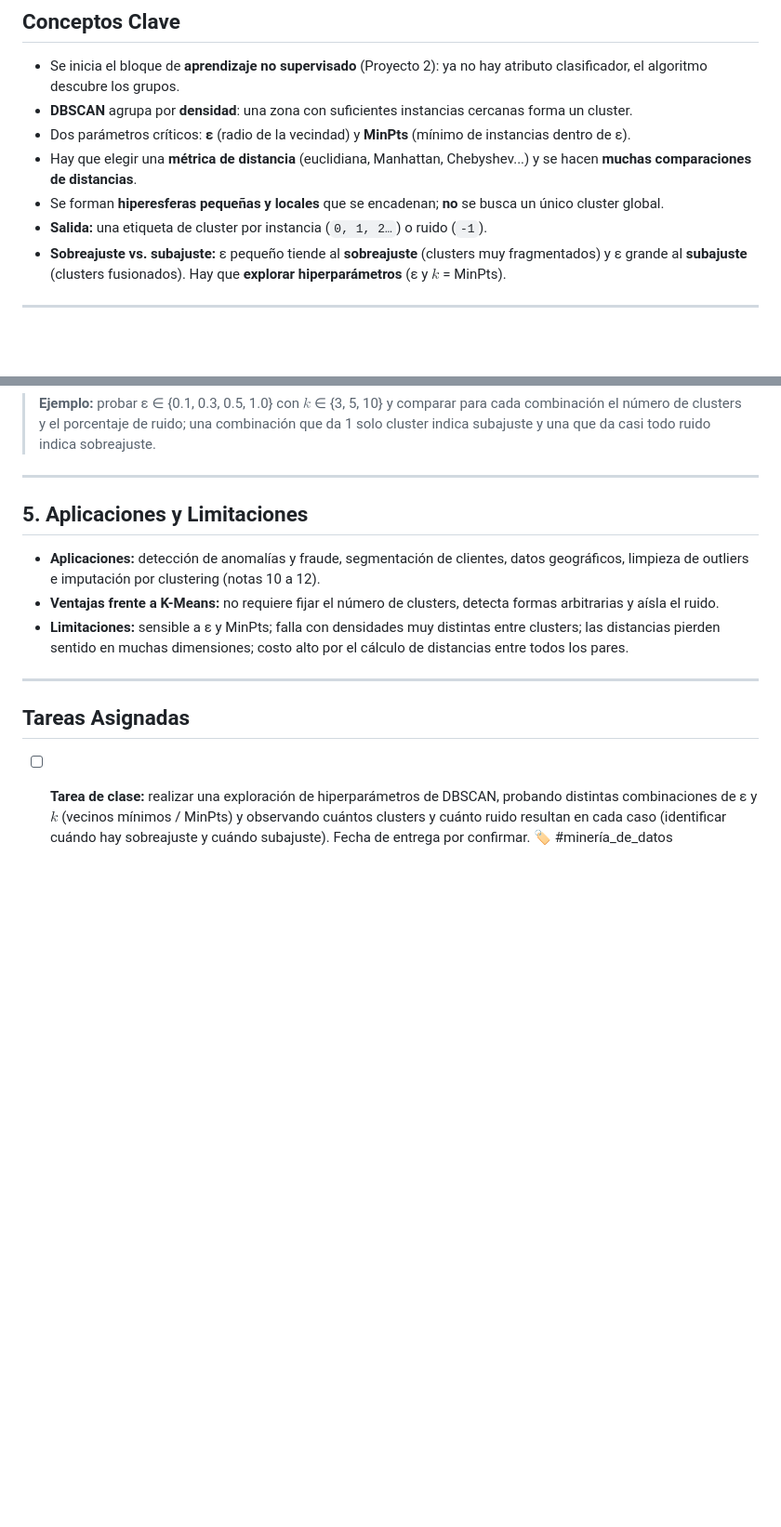
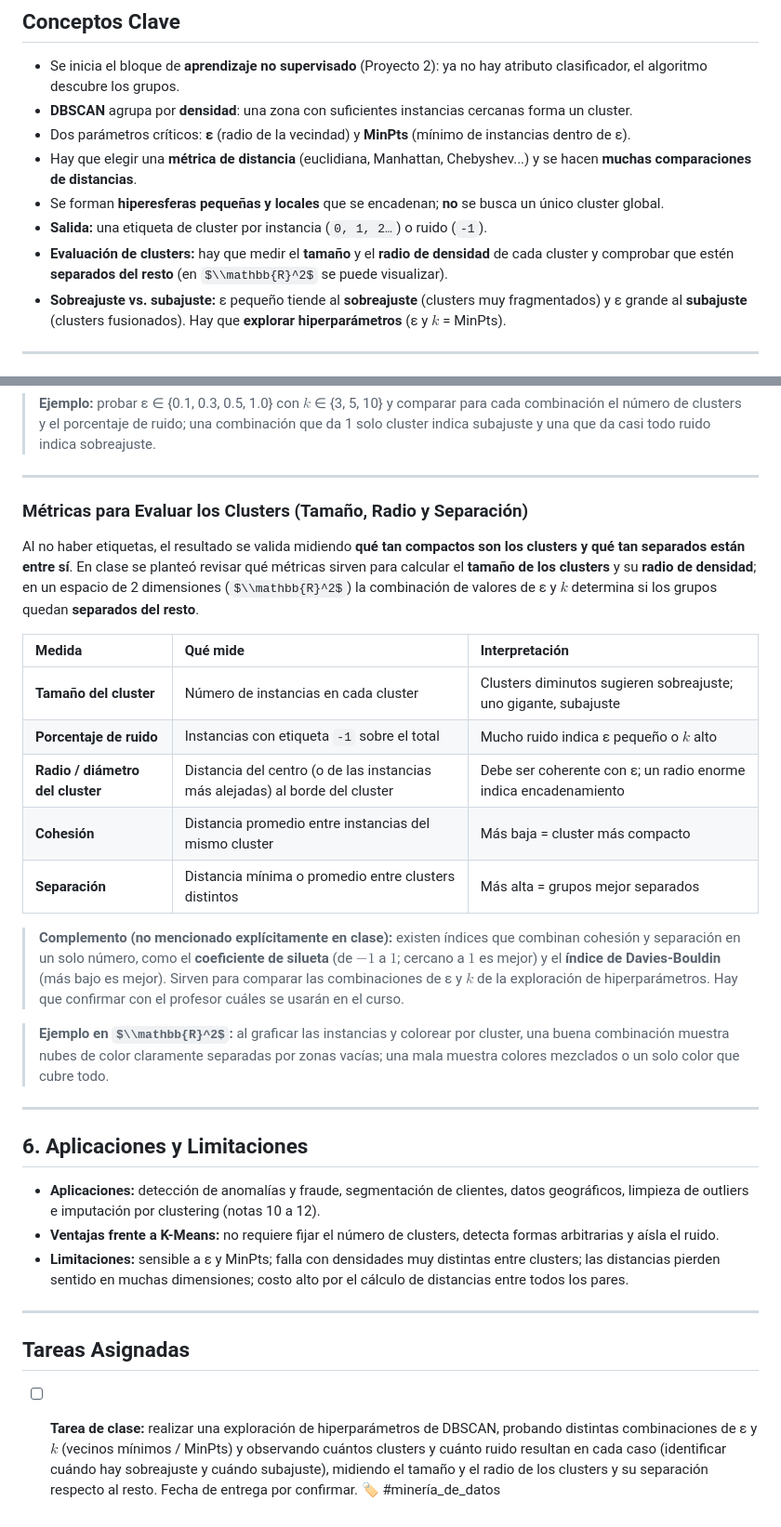
Before and after one commit to Eddyfals0/notas-obsidia-oto-o-2026, a Markdown page: minería de datos/21. Clustering por Densidad - Algoritmo DBSCAN, Parámetros Críticos y Métricas de Distancia.md, 2 parts joined by grey strips. Shown at 93% size. GitHub-like rendering; some formulas as TeX source; blank space fills up the shorter version.

Commit message:
docs(minería de datos): agregar métricas de evaluación de clusters (tamaño, radio, cohesión y separación) a sesión 21

```diff
--- a/minería de datos/21. Clustering por Densidad - Algoritmo DBSCAN, Parámetros Críticos y Métricas de Distancia.md
+++ b/minería de datos/21. Clustering por Densidad - Algoritmo DBSCAN, Parámetros Críticos y Métricas de Distancia.md
@@ -30,6 +30,7 @@ tags:
 - Hay que elegir una **métrica de distancia** (euclidiana, Manhattan, Chebyshev...) y se hacen **muchas comparaciones de distancias**.
 - Se forman **hiperesferas pequeñas y locales** que se encadenan; **no** se busca un único cluster global.
 - **Salida:** una etiqueta de cluster por instancia (`0, 1, 2…`) o ruido (`-1`).
+- **Evaluación de clusters:** hay que medir el **tamaño** y el **radio de densidad** de cada cluster y comprobar que estén **separados del resto** (en $\\mathbb{R}^2$ se puede visualizar).
 - **Sobreajuste vs. subajuste:** ε pequeño tiende al **sobreajuste** (clusters muy fragmentados) y ε grande al **subajuste** (clusters fusionados). Hay que **explorar hiperparámetros** (ε y $k$ = MinPts).
 
 ---
@@ -127,7 +128,24 @@ En clase se observó qué pasa al mover el radio, con la analogía de los concep
 
 ---
 
-## 5. Aplicaciones y Limitaciones
+### Métricas para Evaluar los Clusters (Tamaño, Radio y Separación)
+Al no haber etiquetas, el resultado se valida midiendo **qué tan compactos son los clusters y qué tan separados están entre sí**. En clase se planteó revisar qué métricas sirven para calcular el **tamaño de los clusters** y su **radio de densidad**; en un espacio de 2 dimensiones ($\\mathbb{R}^2$) la combinación de valores de ε y $k$ determina si los grupos quedan **separados del resto**.
+
+| Medida | Qué mide | Interpretación |
+|:---|:---|:---|
+| **Tamaño del cluster** | Número de instancias en cada cluster | Clusters diminutos sugieren sobreajuste; uno gigante, subajuste |
+| **Porcentaje de ruido** | Instancias con etiqueta `-1` sobre el total | Mucho ruido indica ε pequeño o $k$ alto |
+| **Radio / diámetro del cluster** | Distancia del centro (o de las instancias más alejadas) al borde del cluster | Debe ser coherente con ε; un radio enorme indica encadenamiento |
+| **Cohesión** | Distancia promedio entre instancias del mismo cluster | Más baja = cluster más compacto |
+| **Separación** | Distancia mínima o promedio entre clusters distintos | Más alta = grupos mejor separados |
+
+> **Complemento (no mencionado explícitamente en clase):** existen índices que combinan cohesión y separación en un solo número, como el **coeficiente de silueta** (de $-1$ a $1$; cercano a $1$ es mejor) y el **índice de Davies-Bouldin** (más bajo es mejor). Sirven para comparar las combinaciones de ε y $k$ de la exploración de hiperparámetros. Hay que confirmar con el profesor cuáles se usarán en el curso.
+
+> **Ejemplo en $\\mathbb{R}^2$:** al graficar las instancias y colorear por cluster, una buena combinación muestra nubes de color claramente separadas por zonas vacías; una mala muestra colores mezclados o un solo color que cubre todo.
+
+---
+
+## 6. Aplicaciones y Limitaciones
 - **Aplicaciones:** detección de anomalías y fraude, segmentación de clientes, datos geográficos, limpieza de outliers e imputación por clustering (notas 10 a 12).
 - **Ventajas frente a K-Means:** no requiere fijar el número de clusters, detecta formas arbitrarias y aísla el ruido.
 - **Limitaciones:** sensible a ε y MinPts; falla con densidades muy distintas entre clusters; las distancias pierden sentido en muchas dimensiones; costo alto por el cálculo de distancias entre todos los pares.
@@ -135,4 +153,4 @@ En clase se observó qué pasa al mover el radio, con la analogía de los concep
 ---
 
 ## Tareas Asignadas
-- [ ] **Tarea de clase:** realizar una exploración de hiperparámetros de DBSCAN, probando distintas combinaciones de ε y $k$ (vecinos mínimos / MinPts) y observando cuántos clusters y cuánto ruido resultan en cada caso (identificar cuándo hay sobreajuste y cuándo subajuste). Fecha de entrega por confirmar. 🏷️ #minería_de_datos
+- [ ] **Tarea de clase:** realizar una exploración de hiperparámetros de DBSCAN, probando distintas combinaciones de ε y $k$ (vecinos mínimos / MinPts) y observando cuántos clusters y cuánto ruido resultan en cada caso (identificar cuándo hay sobreajuste y cuándo subajuste), midiendo el tamaño y el radio de los clusters y su separación respecto al resto. Fecha de entrega por confirmar. 🏷️ #minería_de_datos
```
